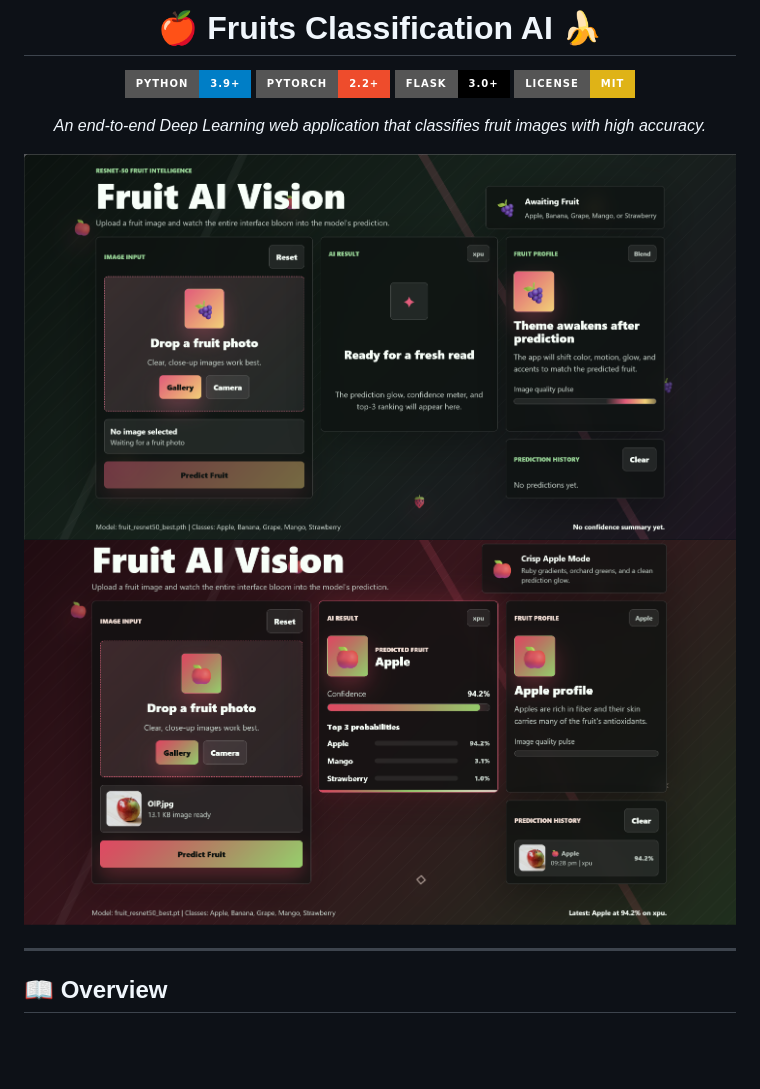
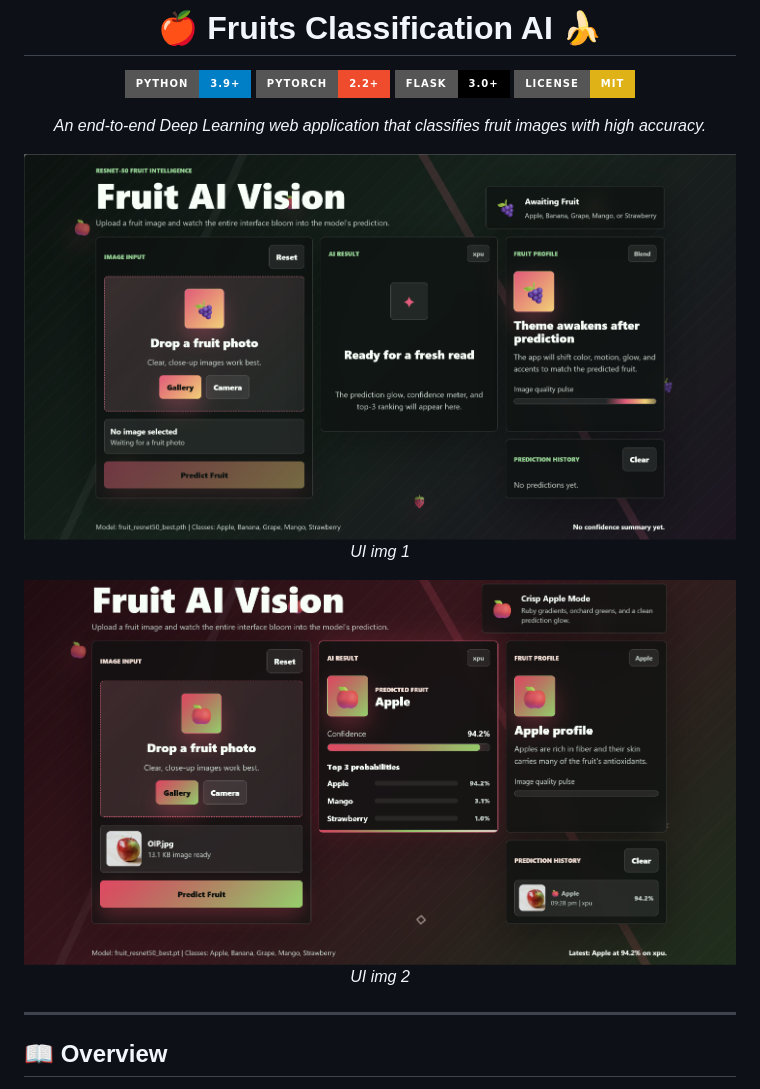
Before and after one commit to Sumit07125/Fruits-Classification-CNN, a Markdown page: README.md, the part around the change. Rendered like a GitHub page; badges without logos; blank space fills up the shorter version.

Commit message:
Add descriptive captions to README UI images

```diff
--- a/README.md
+++ b/README.md
@@ -9,8 +9,11 @@
 
 *An end-to-end Deep Learning web application that classifies fruit images with high accuracy.*
 
-![App UI](static/images/image.png)
-![Apple Prediction](static/images/image1.png)
+![UI img 1](static/images/image.png)
+*UI img 1*
+
+![UI img 2](static/images/image1.png)
+*UI img 2*
 
 </div>
 
```
